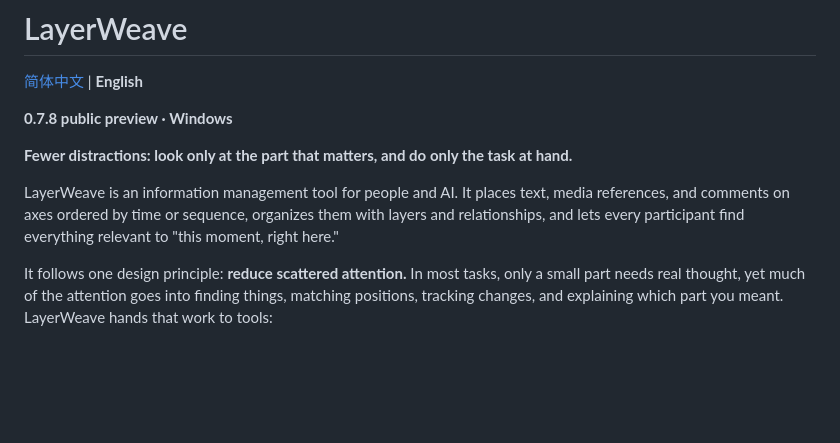
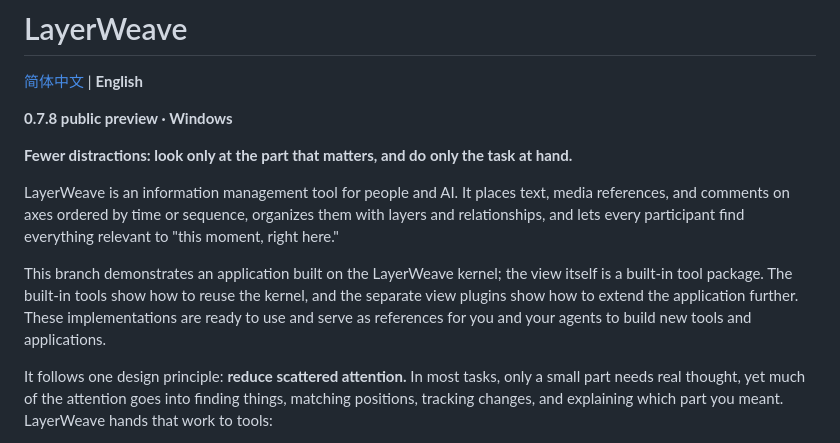
Before and after one commit to aceddad/LayerWeave, a Markdown page: README.en.md, the part around the change. Drawn GitHub-style; blank space fills up the shorter version.

Commit message:
Clarify kernel extension and application example roles

```diff
--- a/README.en.md
+++ b/README.en.md
@@ -7,6 +7,8 @@
 **Fewer distractions: look only at the part that matters, and do only the task at hand.**
 
 LayerWeave is an information management tool for people and AI. It places text, media references, and comments on axes ordered by time or sequence, organizes them with layers and relationships, and lets every participant find everything relevant to "this moment, right here."
+
+This branch demonstrates an application built on the LayerWeave kernel; the view itself is a built-in tool package. The built-in tools show how to reuse the kernel, and the separate view plugins show how to extend the application further. These implementations are ready to use and serve as references for you and your agents to build new tools and applications.
 
 It follows one design principle: **reduce scattered attention.** In most tasks, only a small part needs real thought, yet much of the attention goes into finding things, matching positions, tracking changes, and explaining which part you meant. LayerWeave hands that work to tools:
 
```
Also changed, not shown: README.md (+2 -0 lines).
